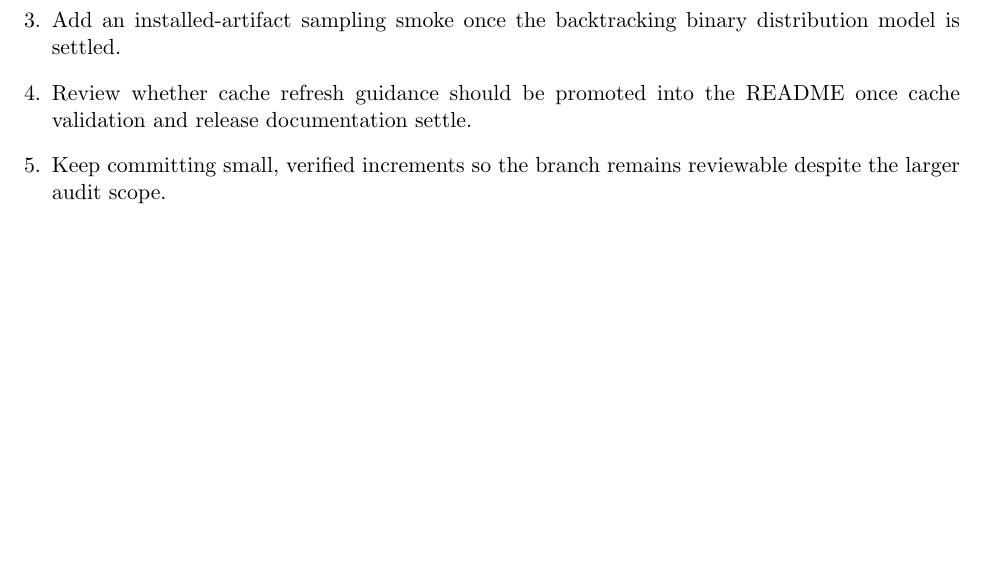
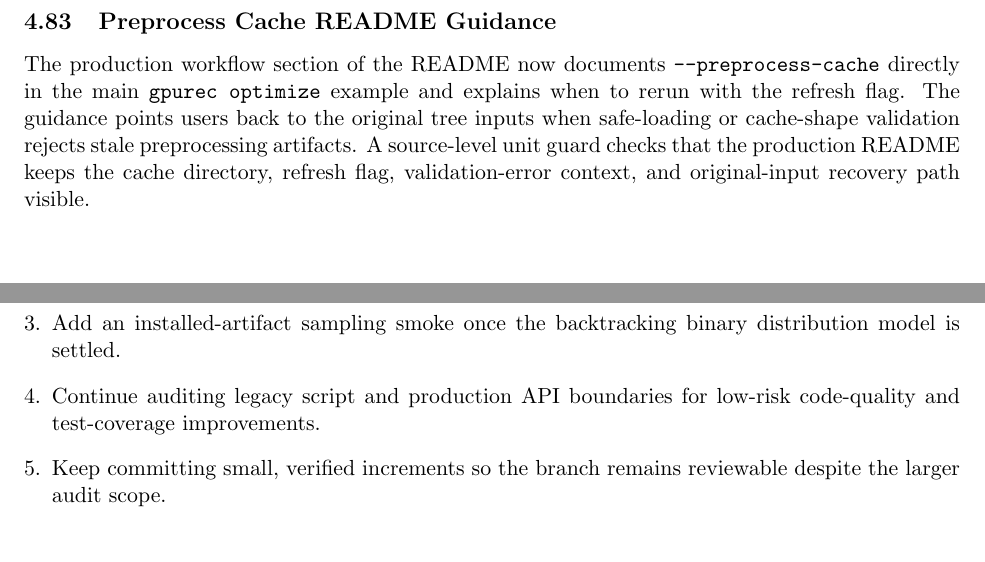
Before and after one commit to SisyphusMountain/gpurec, a LaTeX document (docs/professionalization-audit-progress.tex): part of page 17 of 17 before the commit and two parts of pages 15 and 18 of 18 after it, the two joined at a grey line, cut at the place of the change, the shorter picture padded with empty space. Compiled offline with pdfLaTeX.

Commit message:
Document preprocess cache refresh path

```diff
--- a/docs/professionalization-audit-progress.tex
+++ b/docs/professionalization-audit-progress.tex
@@ -795,6 +795,16 @@ the real \texttt{gpurec-backtrack} CLI with that JSON, writes RecPhyloXML to a
 temporary file, parses it with the standard XML parser, and checks the expected
 root speciation plus A/B leaf events.
 
+\subsection{Preprocess Cache README Guidance}
+
+The production workflow section of the README now documents
+\texttt{--preprocess-cache} directly in the main \texttt{gpurec optimize}
+example and explains when to rerun with the refresh flag.  The guidance points
+users back to the original tree inputs when safe-loading or cache-shape
+validation rejects stale preprocessing artifacts.  A source-level unit guard
+checks that the production README keeps the cache directory, refresh flag,
+validation-error context, and original-input recovery path visible.
+
 \section{Verification Log}
 
 \begin{center}
@@ -1433,8 +1452,8 @@ CPU unit selector after Rust JSON fixture &
         document a Rust-toolchain requirement for source-checkout sampling.
   \item Add an installed-artifact sampling smoke once the backtracking binary
         distribution model is settled.
-  \item Review whether cache refresh guidance should be promoted into the README
-        once cache validation and release documentation settle.
+  \item Continue auditing legacy script and production API boundaries for
+        low-risk code-quality and test-coverage improvements.
   \item Keep committing small, verified increments so the branch remains
         reviewable despite the larger audit scope.
 \end{enumerate}
```
Also changed, not shown: README.md, docs/professionalization-audit-progress.tex (9 more changed lines), 1 other file.
